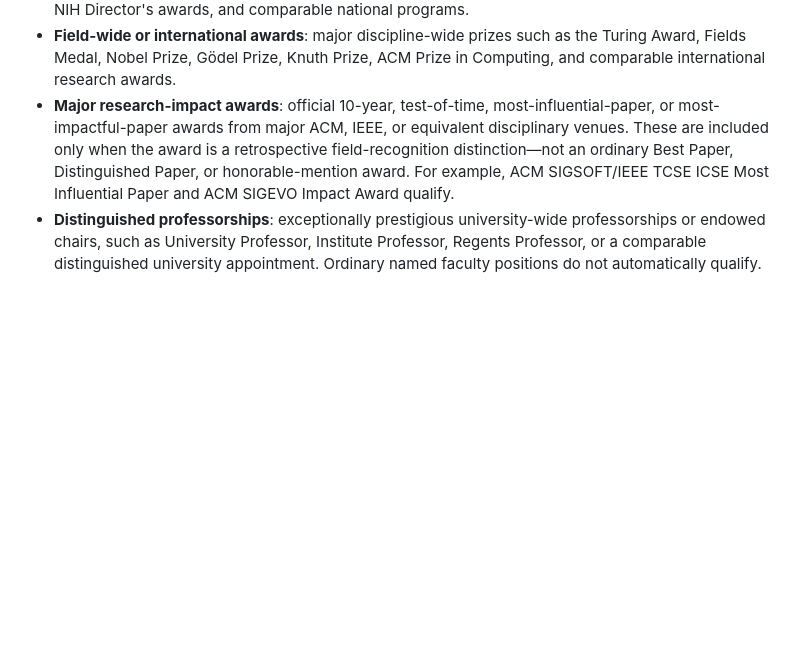
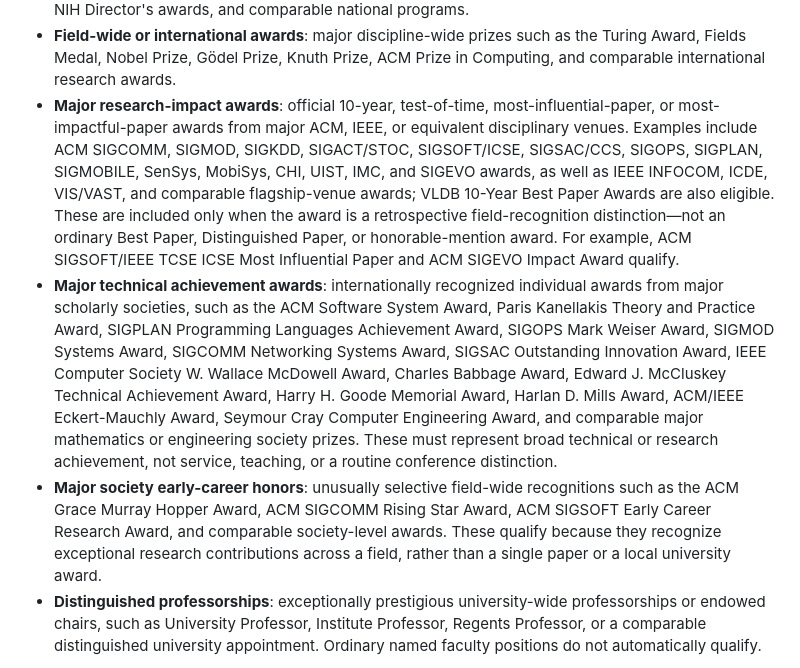
Before and after one commit to dynaroars/vietprofs, a Markdown page: README.md, the part around the change. Rendered like a GitHub page; blank space fills up the shorter version.

Commit message:
Expand major computing awards policy

```diff
--- a/README.md
+++ b/README.md
@@ -82,10 +82,26 @@ Included honors generally fall into these categories:
   Fields Medal, Nobel Prize, Gödel Prize, Knuth Prize, ACM Prize in Computing, and comparable
   international research awards.
 - **Major research-impact awards**: official 10-year, test-of-time, most-influential-paper,
-  or most-impactful-paper awards from major ACM, IEEE, or equivalent disciplinary venues. These
-  are included only when the award is a retrospective field-recognition distinction—not an
-  ordinary Best Paper, Distinguished Paper, or honorable-mention award. For example, ACM
-  SIGSOFT/IEEE TCSE ICSE Most Influential Paper and ACM SIGEVO Impact Award qualify.
+  or most-impactful-paper awards from major ACM, IEEE, or equivalent disciplinary venues. Examples
+  include ACM SIGCOMM, SIGMOD, SIGKDD, SIGACT/STOC, SIGSOFT/ICSE, SIGSAC/CCS, SIGOPS, SIGPLAN,
+  SIGMOBILE, SenSys, MobiSys, CHI, UIST, IMC, and SIGEVO awards, as well as IEEE INFOCOM,
+  ICDE, VIS/VAST, and comparable flagship-venue awards; VLDB 10-Year Best Paper Awards are also
+  eligible. These are included only when the award is a retrospective field-recognition
+  distinction—not an ordinary Best Paper, Distinguished Paper, or honorable-mention award. For
+  example, ACM SIGSOFT/IEEE TCSE ICSE Most Influential Paper and ACM SIGEVO Impact Award qualify.
+- **Major technical achievement awards**: internationally recognized individual awards from major
+  scholarly societies, such as the ACM Software System Award, Paris Kanellakis Theory and Practice
+  Award, SIGPLAN Programming Languages Achievement Award, SIGOPS Mark Weiser Award, SIGMOD
+  Systems Award, SIGCOMM Networking Systems Award, SIGSAC Outstanding Innovation Award, IEEE
+  Computer Society W. Wallace McDowell Award, Charles Babbage Award, Edward J. McCluskey Technical
+  Achievement Award, Harry H. Goode Memorial Award, Harlan D. Mills Award, ACM/IEEE Eckert-Mauchly
+  Award, Seymour Cray Computer Engineering Award, and comparable major mathematics or engineering
+  society prizes. These must represent broad technical or research achievement, not service,
+  teaching, or a routine conference distinction.
+- **Major society early-career honors**: unusually selective field-wide recognitions such as the
+  ACM Grace Murray Hopper Award, ACM SIGCOMM Rising Star Award, ACM SIGSOFT Early Career Research
+  Award, and comparable society-level awards. These qualify because they recognize exceptional
+  research contributions across a field, rather than a single paper or a local university award.
 - **Distinguished professorships**: exceptionally prestigious university-wide professorships or
   endowed chairs, such as University Professor, Institute Professor, Regents Professor, or a
   comparable distinguished university appointment. Ordinary named faculty positions do not
```
